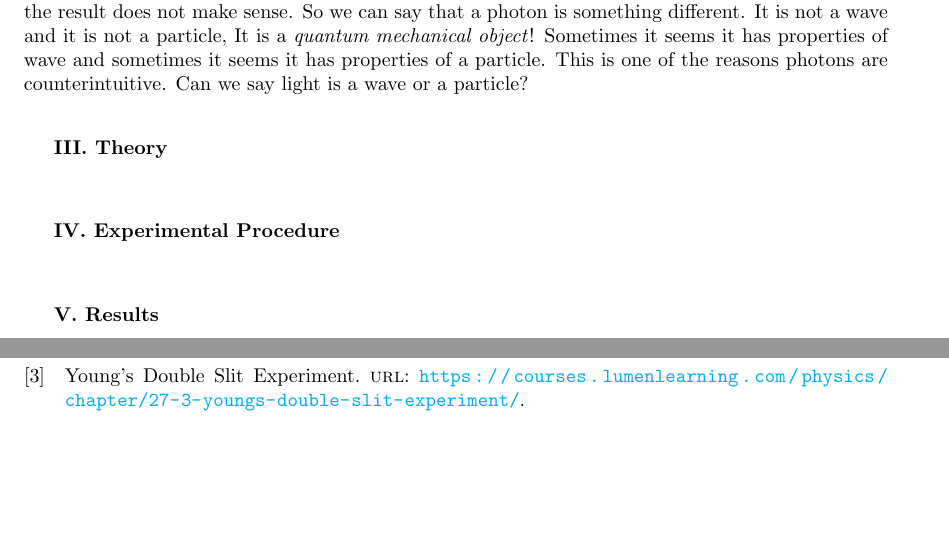
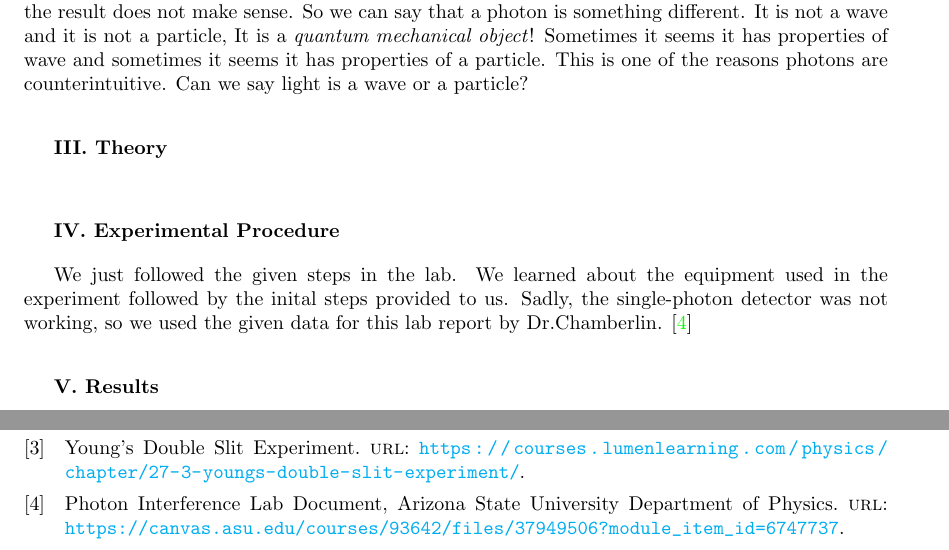
Before and after one commit to Behnam4/PHY-334, a LaTeX document (reportThree.tex, which reads references.bib): two parts of page 4 of 4, joined at a grey line, cut so that both start at the same text, the shorter picture padded with empty space. Compiled offline with pdfLaTeX.

Commit message:
Experimental Procedure

```diff
--- a/references.bib
+++ b/references.bib
@@ -20,0 +25,3 @@
+  url="https://canvas.asu.edu/courses/93642/files/37949506?module_item_id=6747737",
+  publisher="Photon Interference Lab Document, Arizona State University Department of Physics"
+}
--- a/reportThree.tex
+++ b/reportThree.tex
@@ -179,18 +180,15 @@
   \vspace{20px}
 
 
-
-
   \textbf{IV. Experimental Procedure}
 
   \vspace{10px}
 
-  % STUFF GOES HERE
+  We just followed the given steps in the lab. We learned about the equipment used in the experiment followed
+  by the inital steps provided to us. Sadly, the single-photon detector was not working, so
+  we used the given data for this lab report by Dr.Chamberlin. \textcite{Four}
 
   \vspace{20px}
-
-
-
 
 
   \textbf{V. Results}
```
Also changed, not shown: references.bib (4 more changed lines), reportThree.tex (5 more changed lines).
